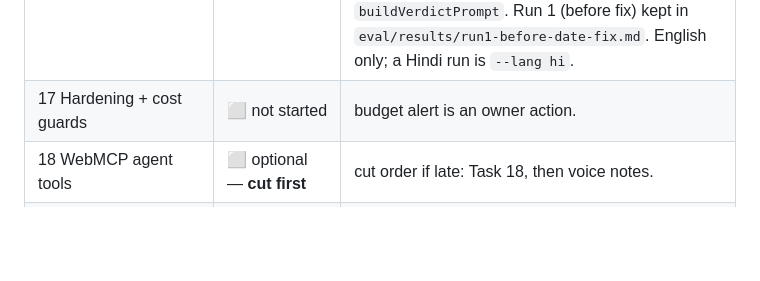
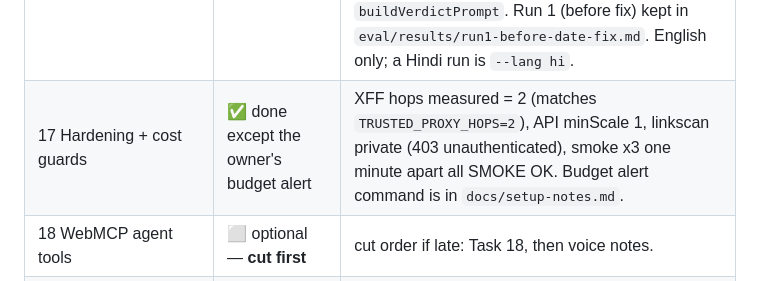
Before and after one commit to Namans12/scam-shield, a Markdown page: HANDOFF.md, the part around the change. Rendered like a GitHub page; blank space fills up the shorter version.

Commit message:
docs: task 17 status
Co-Authored-By: Claude Sonnet 5.5 <noreply@anthropic.com>

```diff
--- a/HANDOFF.md
+++ b/HANDOFF.md
@@ -80,7 +80,7 @@ Required Google tech (judges check the submission description): **Gemini on Vert
 | 14 Trends, history, About, PWA share target | ✅ built + deployed (16 Oct) | Own SW (`web/src/sw.ts`, injectManifest) handles POST /share-target; verified live: SW parks the share and `/?shared=1` prefills and starts the check. Real Android share not tested. |
 | 15 Hindi pass + polish + screenshots | ✅ done (16 Oct) | Examples in Hindi return Hindi summary/flags/steps; 375 px audit of all pages (no overflow, tap targets fixed on About); 12 screenshots in `docs/submission/screenshots/` via `npx tsx scripts/screenshots.ts` (re-run after UI changes). Prompt now keeps evidence/transcript in the original language (deploy api to take effect). |
 | 16 Evaluation harness (50 labelled cases) | ✅ done (16 Oct) | `npx tsx eval/run.ts` (sequential, paced to the 10/min IP limit). Final run: accuracy 98.0%, scam recall 100%, false-positive rate 4.2% (1 of 24: genuine receipt screenshot judged Suspicious), type accuracy 100%, 0 errors; latency p50 4.4 s text / 9.9 s image, p95 10.8 s / 19.4 s. Table for deck slide 12 is `eval/results/latest.md`. The first run found a real bug (model did not know today's date, flagged 2026 dates as future): fixed in `buildVerdictPrompt`. Run 1 (before fix) kept in `eval/results/run1-before-date-fix.md`. English only; a Hindi run is `--lang hi`. |
-| 17 Hardening + cost guards | ⬜ not started | budget alert is an owner action. |
+| 17 Hardening + cost guards | ✅ done except the owner's budget alert | XFF hops measured = 2 (matches `TRUSTED_PROXY_HOPS=2`), API minScale 1, linkscan private (403 unauthenticated), smoke x3 one minute apart all SMOKE OK. Budget alert command is in `docs/setup-notes.md`. |
 | 18 WebMCP agent tools | ⬜ optional — **cut first** | cut order if late: Task 18, then voice notes. |
 | 19 Submission package | ⬜ not started | README, description, deck, video script. |
 
```
